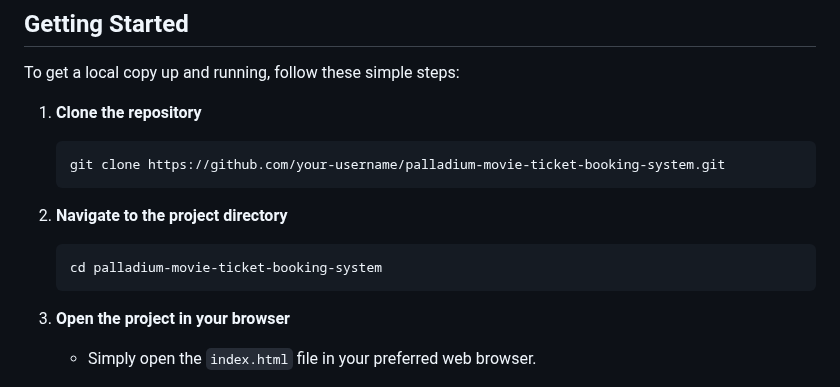
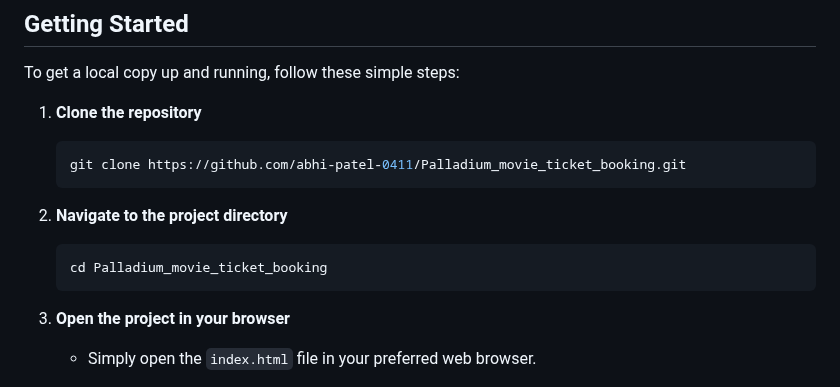
Before and after one commit to abhi-patel-0411/Palladium_movie_ticket_booking, a Markdown page: README.md, the part around the change. Rendered like a GitHub page.

````diff
--- a/README.md
+++ b/README.md
@@ -53,12 +53,12 @@ To get a local copy up and running, follow these simple steps:
 
 1. **Clone the repository**
    ```bash
-   git clone https://github.com/your-username/palladium-movie-ticket-booking-system.git
+   git clone https://github.com/abhi-patel-0411/Palladium_movie_ticket_booking.git
    ```
 
 2. **Navigate to the project directory**
    ```bash
-   cd palladium-movie-ticket-booking-system
+   cd Palladium_movie_ticket_booking
    ```
 
 3. **Open the project in your browser**
````
